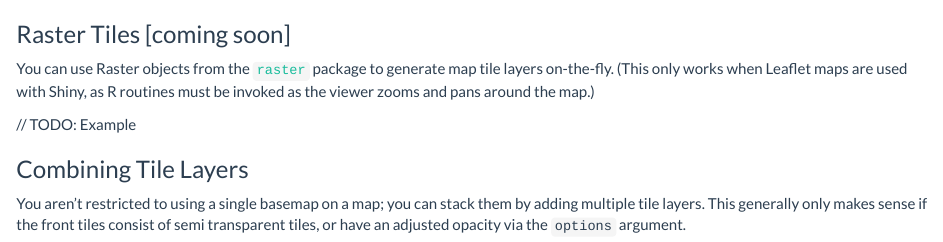
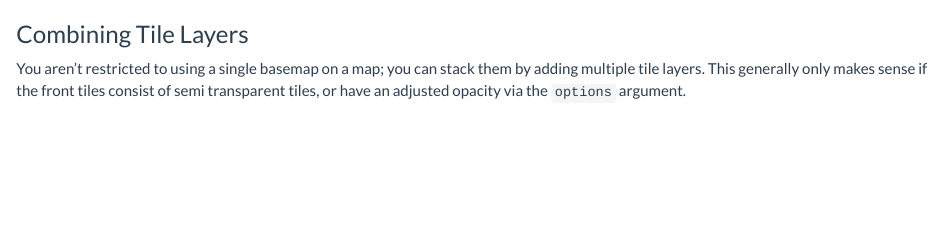
Before and after one commit to rstudio/leaflet, an R Markdown document (docs/basemaps.Rmd): the page in a window 1100 px wide, from 1100 px down. Rendered offline with R 4.5, knitr and Pandoc, with nearby package versions; some code elsewhere in the file could not run offline; a font, style sheet, LaTeX package, included part or bibliography that could not be used is replaced or left out; common packages that the code uses without loading them are loaded.

Commit message:
Remove reference to raster tiles (for now)

````diff
--- a/docs/basemaps.Rmd
+++ b/docs/basemaps.Rmd
@@ -43,12 +43,6 @@ leaflet() %>% addTiles() %>% setView(-93.65, 42.0285, zoom = 4) %>%
   )
 ```
 
-### Raster Tiles [coming soon]
-
-You can use Raster objects from the [`raster`](http://cran.r-project.org/web/packages/raster/) package to generate map tile layers on-the-fly. (This only works when Leaflet maps are used with Shiny, as R routines must be invoked as the viewer zooms and pans around the map.)
-
-// TODO: Example
-
 ### Combining Tile Layers
 
 You aren't restricted to using a single basemap on a map; you can stack them by adding multiple tile layers. This generally only makes sense if the front tiles consist of semi transparent tiles, or have an adjusted opacity via the `options` argument.
````
